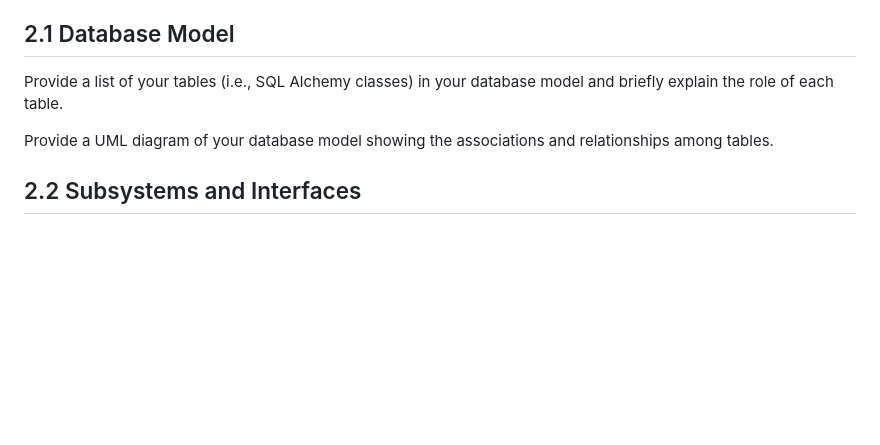
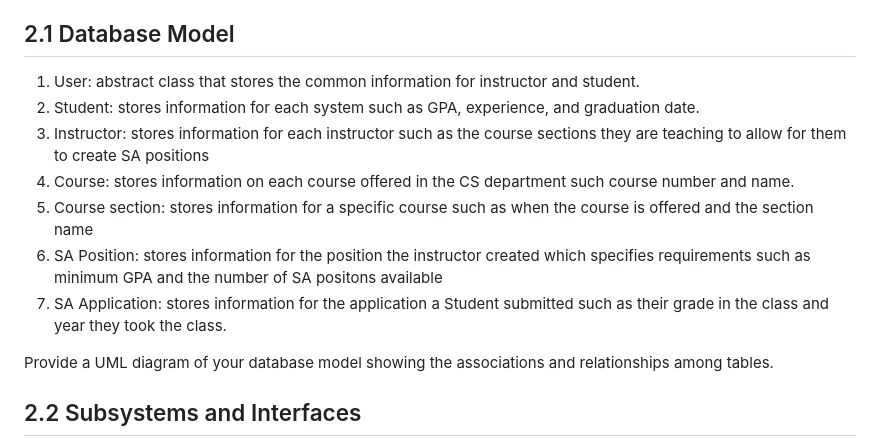
Before and after one commit to yyeternal/SA-Web-App, a Markdown page: documents/DesignDocument_draft.md, the part around the change. Drawn GitHub-style; blank space fills up the shorter version.

Commit message:
Added the descriptions for each db model to Design Document Draft

```diff
--- a/documents/DesignDocument_draft.md
+++ b/documents/DesignDocument_draft.md
@@ -47,7 +47,13 @@ Explain the purpose of this document. If this is a revision of an earlier docume
 
 ## 2.1 Database Model
 
-Provide a list of your tables (i.e., SQL Alchemy classes) in your database model and briefly explain the role of each table.
+1. User: abstract class that stores the common information for instructor and student.
+2. Student: stores information for each system such as GPA, experience, and graduation date.
+3. Instructor: stores information for each instructor such as the course sections they are teaching to allow for them to create SA positions
+4. Course: stores information on each course offered in the CS department such course number and name.
+5. Course section: stores information for a specific course such as when the course is offered and the section name
+6. SA Position: stores information for the position the instructor created which specifies requirements such as minimum GPA and the number of SA positons available
+7. SA Application: stores information for the application a Student submitted such as their grade in the class and year they took the class.
 
 Provide a UML diagram of your database model showing the associations and relationships among tables.
 
```
